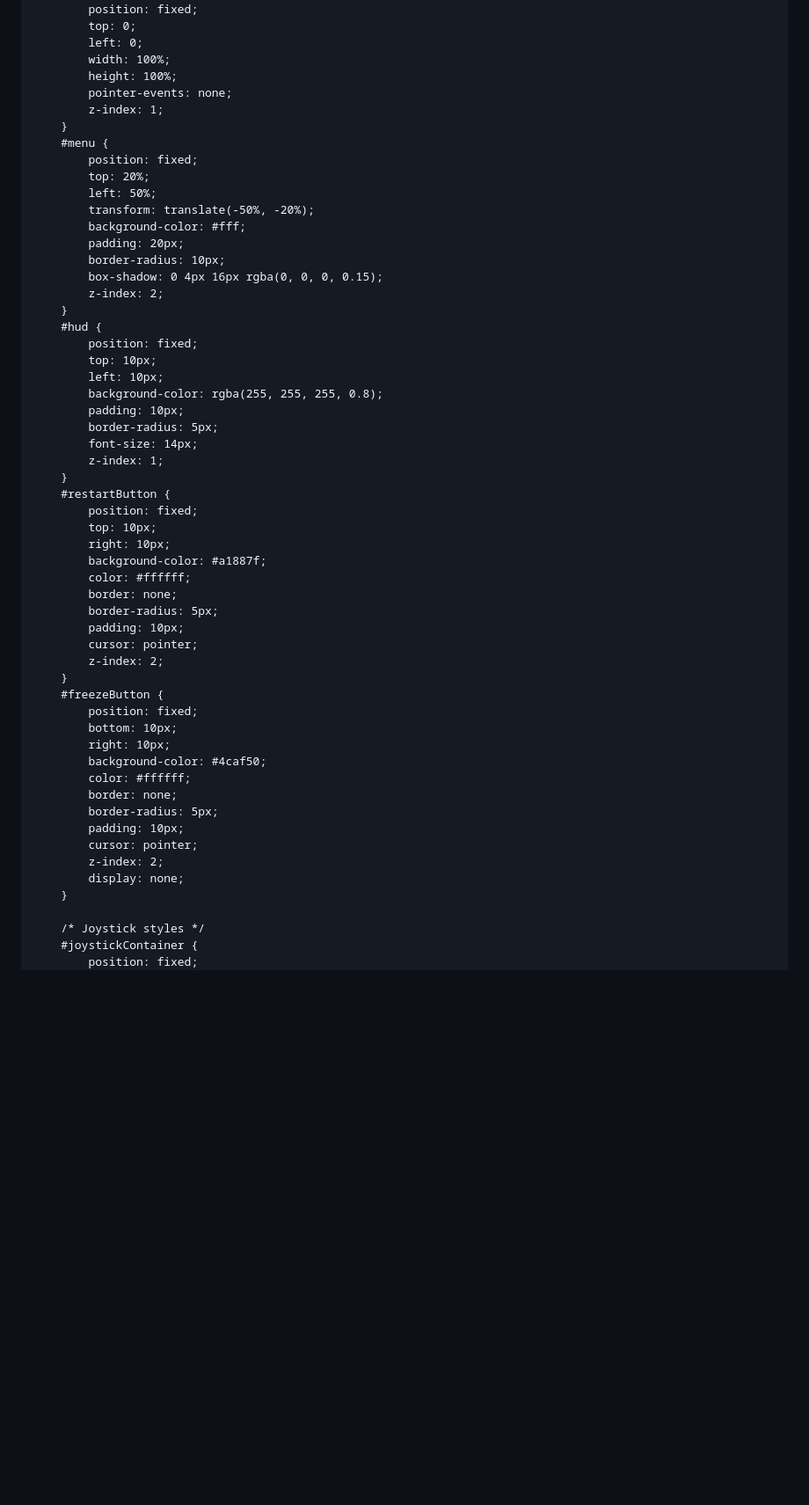
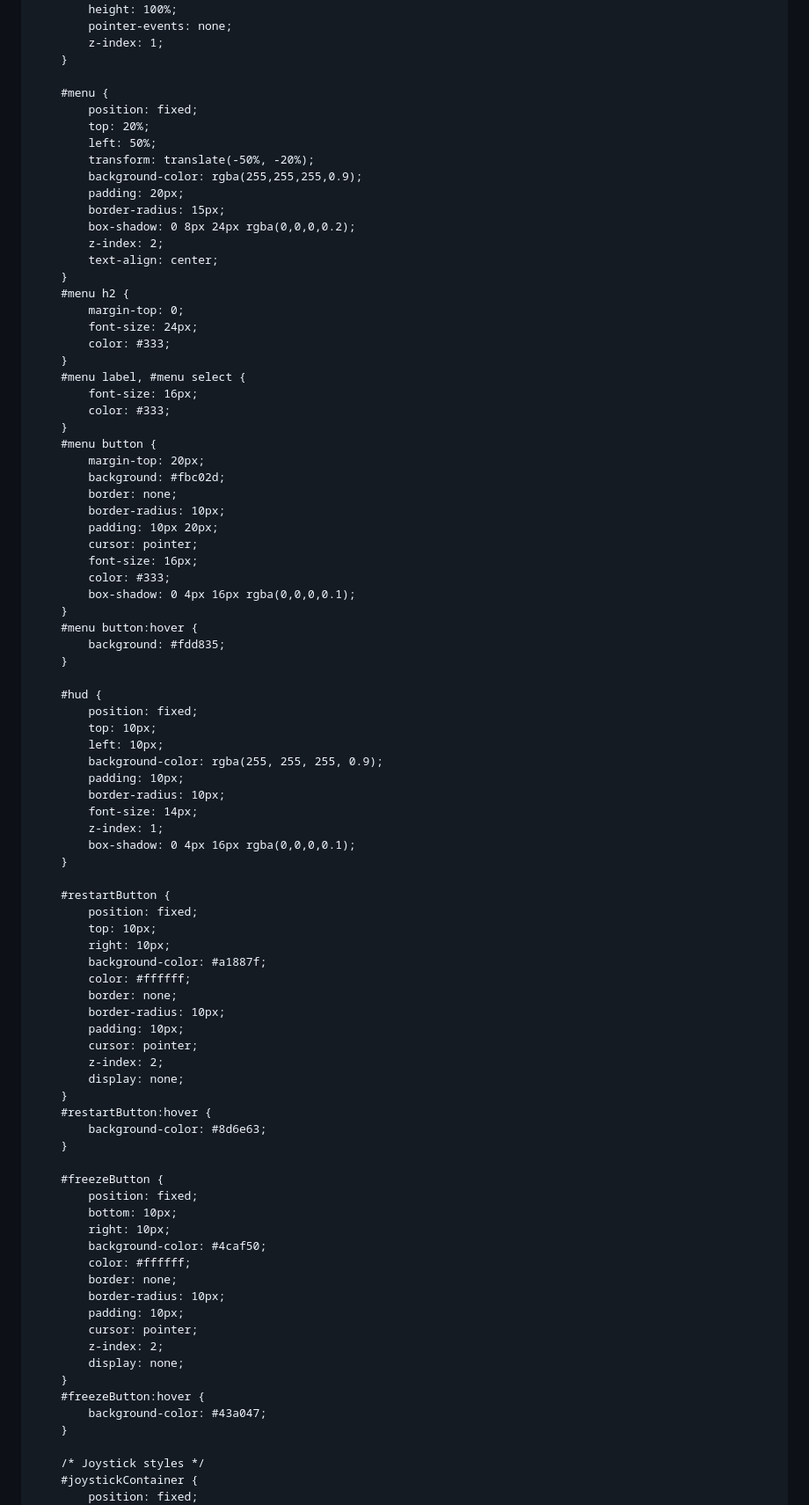
Before and after one commit to AugmentedRealityweb/jocAlbine, a Markdown page: README.md, the part around one of its changes. Shown at 88% size. GitHub-like rendering; blank space fills up the shorter version.

```diff
--- a/README.md
+++ b/README.md
@@ -9,12 +9,8 @@
             margin: 0;
             padding: 0;
             font-family: 'Segoe UI', Tahoma, Geneva, Verdana, sans-serif;
-            /* Background image */
             background: url('https://img.freepik.com/premium-photo/background-honeycomb-is-made-honeycomb_947814-201763.jpg') no-repeat center center fixed;
             background-size: cover;
-            display: flex;
-            justify-content: center;
-            align-items: center;
             overflow: hidden;
         }
 
@@ -27,27 +23,55 @@
             pointer-events: none;
             z-index: 1;
         }
+
         #menu {
             position: fixed;
             top: 20%;
             left: 50%;
             transform: translate(-50%, -20%);
-            background-color: #fff;
+            background-color: rgba(255,255,255,0.9);
             padding: 20px;
+            border-radius: 15px;
+            box-shadow: 0 8px 24px rgba(0,0,0,0.2);
+            z-index: 2;
+            text-align: center;
+        }
+        #menu h2 {
+            margin-top: 0;
+            font-size: 24px;
+            color: #333;
+        }
+        #menu label, #menu select {
+            font-size: 16px;
+            color: #333;
+        }
+        #menu button {
+            margin-top: 20px;
+            background: #fbc02d;
+            border: none;
             border-radius: 10px;
-            box-shadow: 0 4px 16px rgba(0, 0, 0, 0.15);
-            z-index: 2;
+            padding: 10px 20px;
+            cursor: pointer;
+            font-size: 16px;
+            color: #333;
+            box-shadow: 0 4px 16px rgba(0,0,0,0.1);
         }
+        #menu button:hover {
+            background: #fdd835;
+        }
+
         #hud {
             position: fixed;
             top: 10px;
             left: 10px;
-            background-color: rgba(255, 255, 255, 0.8);
+            background-color: rgba(255, 255, 255, 0.9);
             padding: 10px;
-            border-radius: 5px;
+            border-radius: 10px;
             font-size: 14px;
             z-index: 1;
+            box-shadow: 0 4px 16px rgba(0,0,0,0.1);
         }
+
         #restartButton {
             position: fixed;
             top: 10px;
@@ -55,11 +79,16 @@
             background-color: #a1887f;
             color: #ffffff;
             border: none;
-            border-radius: 5px;
+            border-radius: 10px;
             padding: 10px;
             cursor: pointer;
             z-index: 2;
+            display: none;
         }
+        #restartButton:hover {
+            background-color: #8d6e63;
+        }
+
         #freezeButton {
             position: fixed;
             bottom: 10px;
@@ -67,11 +96,14 @@
             background-color: #4caf50;
             color: #ffffff;
             border: none;
-            border-radius: 5px;
+            border-radius: 10px;
             padding: 10px;
             cursor: pointer;
             z-index: 2;
             display: none;
+        }
+        #freezeButton:hover {
+            background-color: #43a047;
         }
 
         /* Joystick styles */
```
Also changed, not shown: other parts of README.md (+70 -83 lines).
